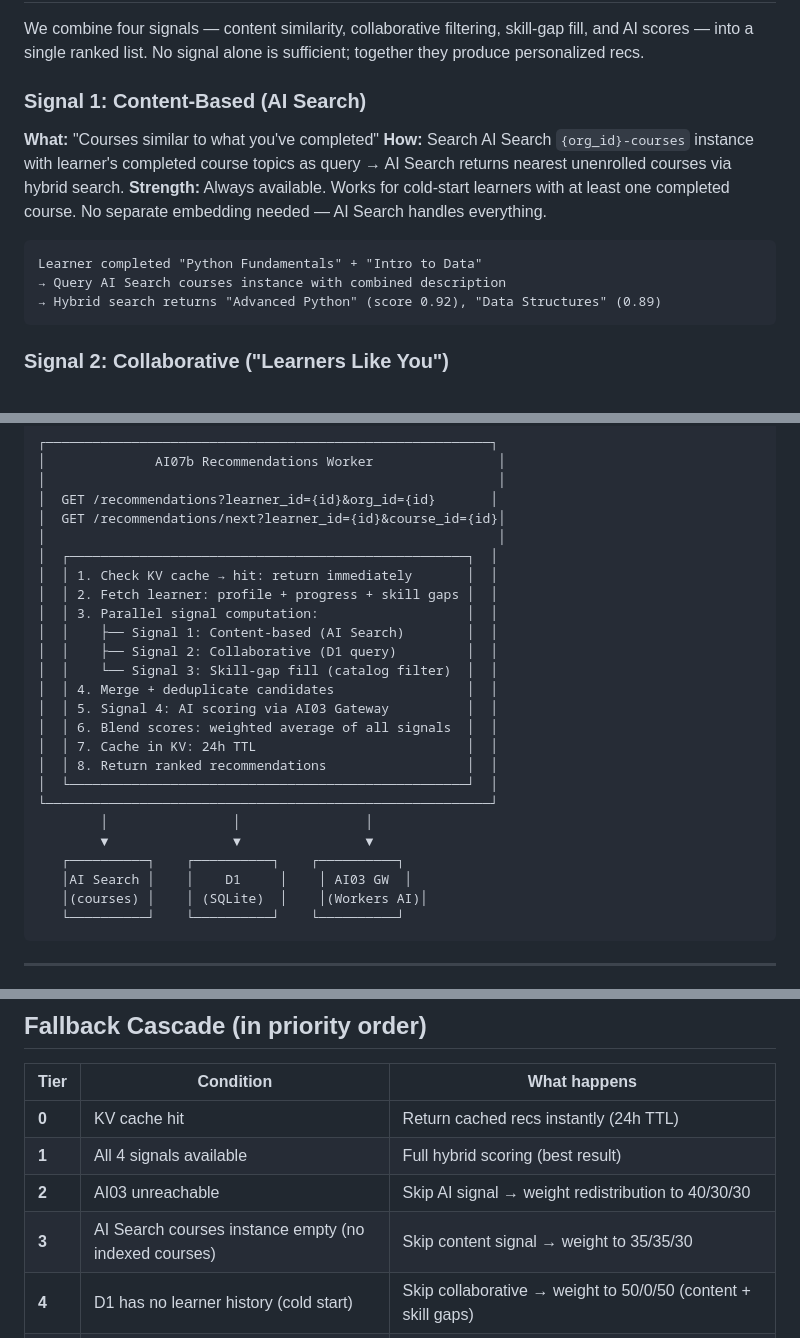
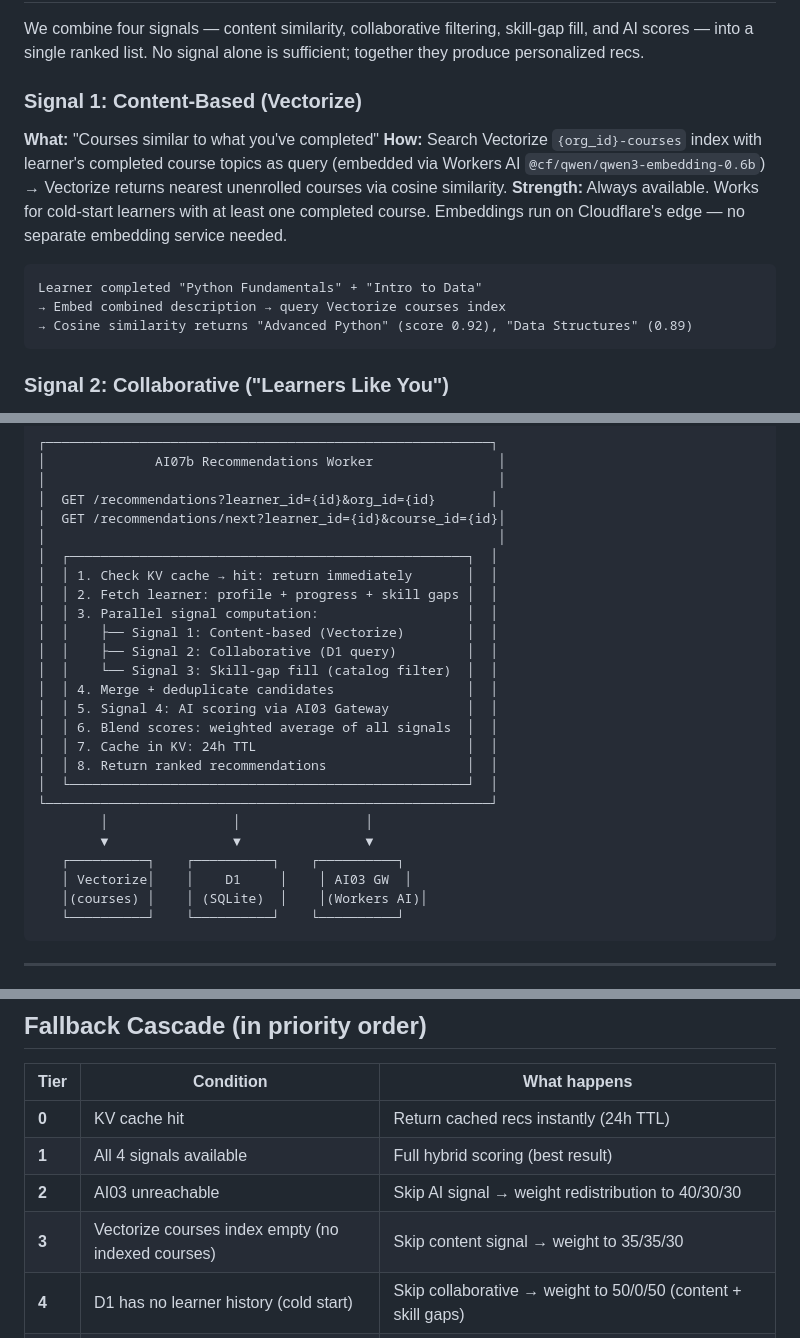
Before and after one commit to abiolaks/ai_features_for_lms, a Markdown page: Issues/ai/AI07b-recommendations-fallback-engine.md, 3 parts joined by grey strips. GitHub-like rendering.

Commit message:
docs(AI07b): replace AI Search references with Vectorize
AI Search was never adopted — TECH_PRINCIPLES.md mandates
Cloudflare Vectorize + Workers AI embeddings. Updated all 10
references: signal name, query mechanism (hybrid search → cosine
similarity), architecture diagram, fallback cascade, build order,
and effort estimate table. Now consistent with the actual stack.

````diff
--- a/Issues/ai/AI07b-recommendations-fallback-engine.md
+++ b/Issues/ai/AI07b-recommendations-fallback-engine.md
@@ -24,15 +24,15 @@ If cases 2 or 3 are true, AI07's fallback cascade ("generate recs from catalogue
 
 We combine four signals — content similarity, collaborative filtering, skill-gap fill, and AI scores — into a single ranked list. No signal alone is sufficient; together they produce personalized recs.
 
-### Signal 1: Content-Based (AI Search)
+### Signal 1: Content-Based (Vectorize)
 **What:** "Courses similar to what you've completed"
-**How:** Search AI Search `{org_id}-courses` instance with learner's completed course topics as query → AI Search returns nearest unenrolled courses via hybrid search.
-**Strength:** Always available. Works for cold-start learners with at least one completed course. No separate embedding needed — AI Search handles everything.
+**How:** Search Vectorize `{org_id}-courses` index with learner's completed course topics as query (embedded via Workers AI `@cf/qwen/qwen3-embedding-0.6b`) → Vectorize returns nearest unenrolled courses via cosine similarity.
+**Strength:** Always available. Works for cold-start learners with at least one completed course. Embeddings run on Cloudflare's edge — no separate embedding service needed.
 
 ```
 Learner completed "Python Fundamentals" + "Intro to Data"
-→ Query AI Search courses instance with combined description
-→ Hybrid search returns "Advanced Python" (score 0.92), "Data Structures" (0.89)
+→ Embed combined description → query Vectorize courses index
+→ Cosine similarity returns "Advanced Python" (score 0.92), "Data Structures" (0.89)
 ```
 
 ### Signal 2: Collaborative ("Learners Like You")
@@ -89,7 +89,7 @@ Return JSON: [{ course_id, score (0-100), reason, fit_level: 'strong'|'moderate'
 │  │ 1. Check KV cache → hit: return immediately       │  │
 │  │ 2. Fetch learner: profile + progress + skill gaps │  │
 │  │ 3. Parallel signal computation:                   │  │
-│  │    ├── Signal 1: Content-based (AI Search)        │  │
+│  │    ├── Signal 1: Content-based (Vectorize)        │  │
 │  │    ├── Signal 2: Collaborative (D1 query)         │  │
 │  │    └── Signal 3: Skill-gap fill (catalog filter)  │  │
 │  │ 4. Merge + deduplicate candidates                 │  │
@@ -102,7 +102,7 @@ Return JSON: [{ course_id, score (0-100), reason, fit_level: 'strong'|'moderate'
         │                │                │
         ▼                ▼                ▼
    ┌──────────┐    ┌──────────┐    ┌──────────┐
-   │AI Search │    │    D1     │    │ AI03 GW  │
+   │ Vectorize│    │    D1     │    │ AI03 GW  │
    │(courses) │    │ (SQLite)  │    │(Workers AI)│
    └──────────┘    └──────────┘    └──────────┘
 ```
@@ -200,7 +200,7 @@ CREATE INDEX idx_rec_events_batch ON recommendation_events(recommendation_batch_
 | **0** | KV cache hit | Return cached recs instantly (24h TTL) |
 | **1** | All 4 signals available | Full hybrid scoring (best result) |
 | **2** | AI03 unreachable | Skip AI signal → weight redistribution to 40/30/30 |
-| **3** | AI Search courses instance empty (no indexed courses) | Skip content signal → weight to 35/35/30 |
+| **3** | Vectorize courses index empty (no indexed courses) | Skip content signal → weight to 35/35/30 |
 | **4** | D1 has no learner history (cold start) | Skip collaborative → weight to 50/0/50 (content + skill gaps) |
 | **5** | LMS skill gaps unavailable | Skip skill gap signal → weight to 50/50/0 (gaps inferred from profile) |
 | **6** | Cold start + all offline | Return popular + catalog-based suggestions, `ai_status: "degraded"` |
````
Also changed, not shown: other parts of Issues/ai/AI07b-recommendations-fallback-engine.md (+3 -3 lines).
